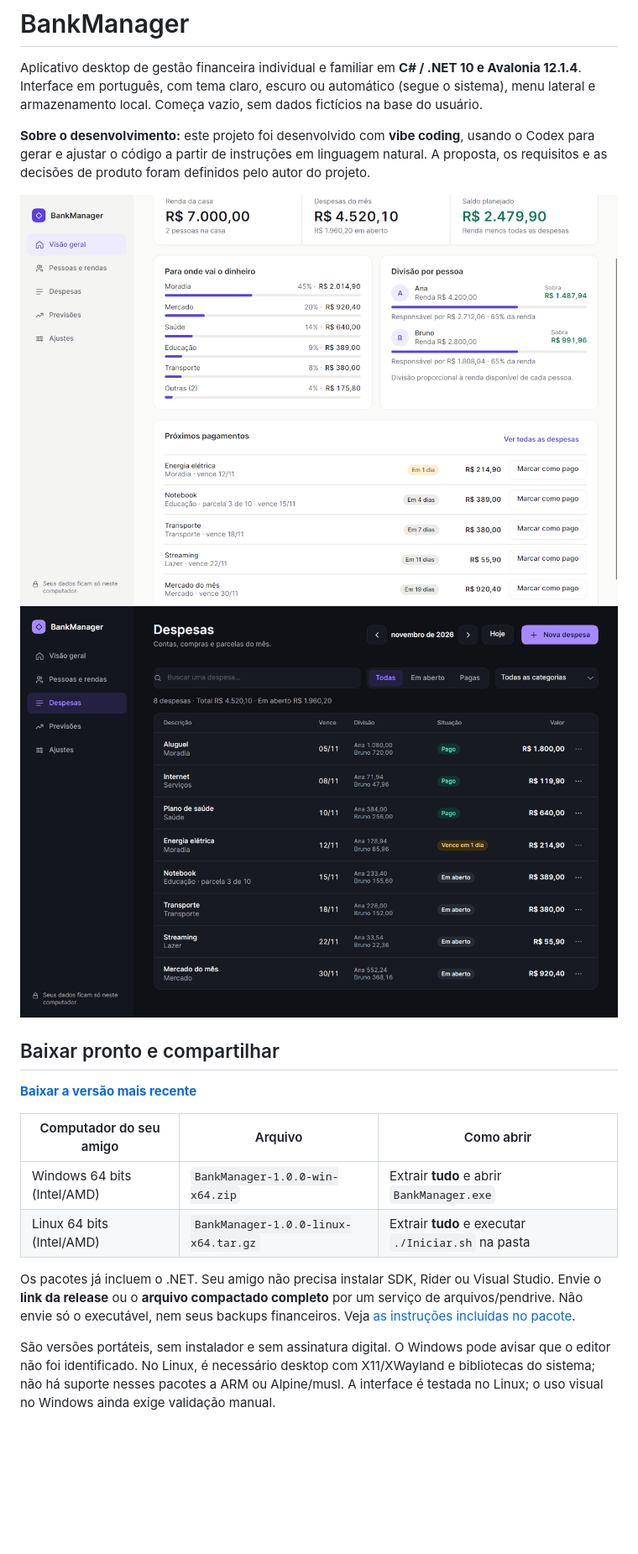
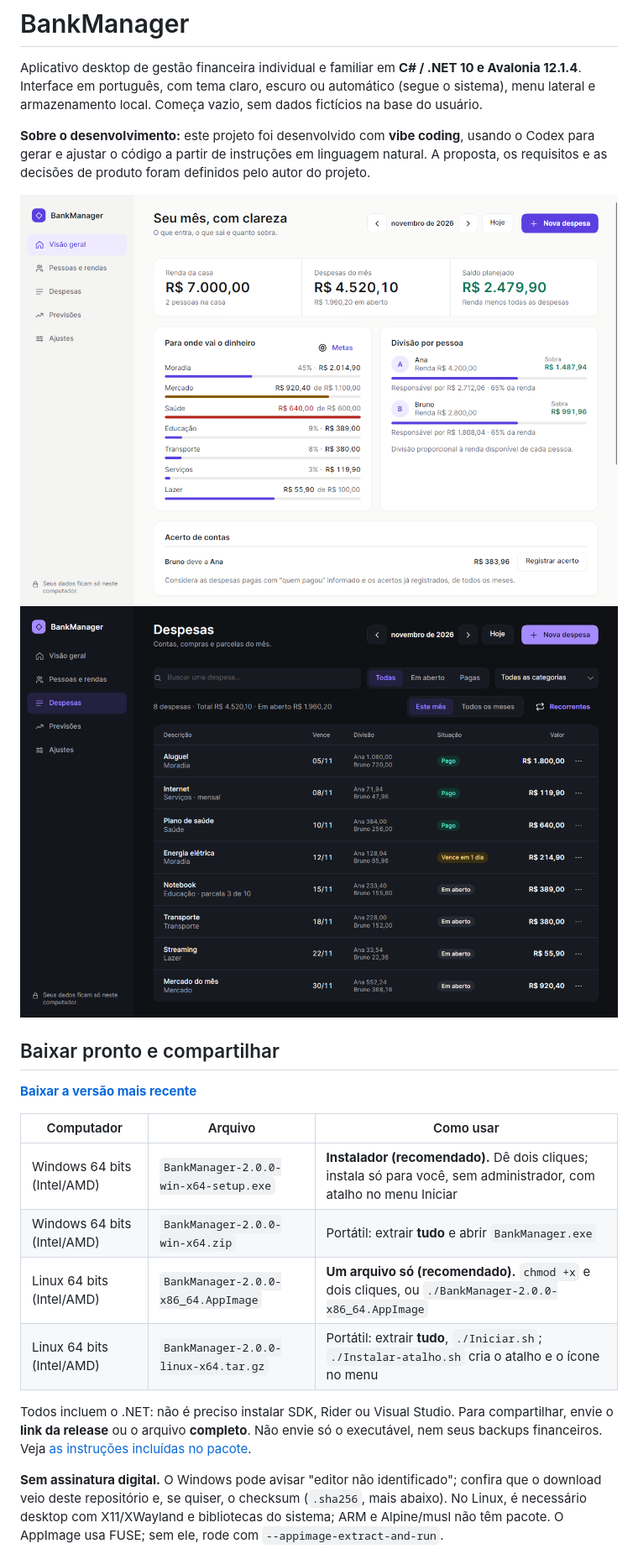
Before and after one commit to Muzi3060/BankManager, a Markdown page: README.md, the part around one of its changes. Shown at 84% size. Drawn GitHub-style; pictures changed too: docs/despesas-escuro.png, docs/visao-geral.png; blank space fills up the shorter version.

```diff
--- a/README.md
+++ b/README.md
@@ -11,12 +11,14 @@ Aplicativo desktop de gestão financeira individual e familiar em **C# / .NET 10
 
 **[Baixar a versão mais recente](https://github.com/Muzi3060/BankManager/releases/latest)**
 
-| Computador do seu amigo | Arquivo | Como abrir |
+| Computador | Arquivo | Como usar |
 | --- | --- | --- |
-| Windows 64 bits (Intel/AMD) | `BankManager-1.0.0-win-x64.zip` | Extrair **tudo** e abrir `BankManager.exe` |
-| Linux 64 bits (Intel/AMD) | `BankManager-1.0.0-linux-x64.tar.gz` | Extrair **tudo** e executar `./Iniciar.sh` na pasta |
+| Windows 64 bits (Intel/AMD) | `BankManager-2.0.0-win-x64-setup.exe` | **Instalador (recomendado).** Dê dois cliques; instala só para você, sem administrador, com atalho no menu Iniciar |
+| Windows 64 bits (Intel/AMD) | `BankManager-2.0.0-win-x64.zip` | Portátil: extrair **tudo** e abrir `BankManager.exe` |
+| Linux 64 bits (Intel/AMD) | `BankManager-2.0.0-x86_64.AppImage` | **Um arquivo só (recomendado).** `chmod +x` e dois cliques, ou `./BankManager-2.0.0-x86_64.AppImage` |
+| Linux 64 bits (Intel/AMD) | `BankManager-2.0.0-linux-x64.tar.gz` | Portátil: extrair **tudo**, `./Iniciar.sh`; `./Instalar-atalho.sh` cria o atalho e o ícone no menu |
 
-Os pacotes já incluem o .NET. Seu amigo não precisa instalar SDK, Rider ou Visual Studio. Envie o **link da release** ou o **arquivo compactado completo** por um serviço de arquivos/pendrive. Não envie só o executável, nem seus backups financeiros. Veja [as instruções incluídas no pacote](docs/LEIA-ME.txt).
+Todos incluem o .NET: não é preciso instalar SDK, Rider ou Visual Studio. Para compartilhar, envie o **link da release** ou o arquivo **completo**. Não envie só o executável, nem seus backups financeiros. Veja [as instruções incluídas no pacote](docs/LEIA-ME.txt).
 
-São versões portáteis, sem instalador e sem assinatura digital. O Windows pode avisar que o editor não foi identificado. No Linux, é necessário desktop com X11/XWayland e bibliotecas do sistema; não há suporte nesses pacotes a ARM ou Alpine/musl. A interface é testada no Linux; o uso visual no Windows ainda exige validação manual.
+**Sem assinatura digital.** O Windows pode avisar "editor não identificado"; confira que o download veio deste repositório e, se quiser, o checksum (`.sha256`, mais abaixo). No Linux, é necessário desktop com X11/XWayland e bibliotecas do sistema; ARM e Alpine/musl não têm pacote. O AppImage usa FUSE; sem ele, rode com `--appimage-extract-and-run`.
 
```
Also changed, not shown: other parts of README.md (+21 -8 lines), docs/GUIA-DO-CODIGO.md (+3 -1 lines), docs/RELEASE-NOTES.md (+26 -11 lines), 11 other files.
